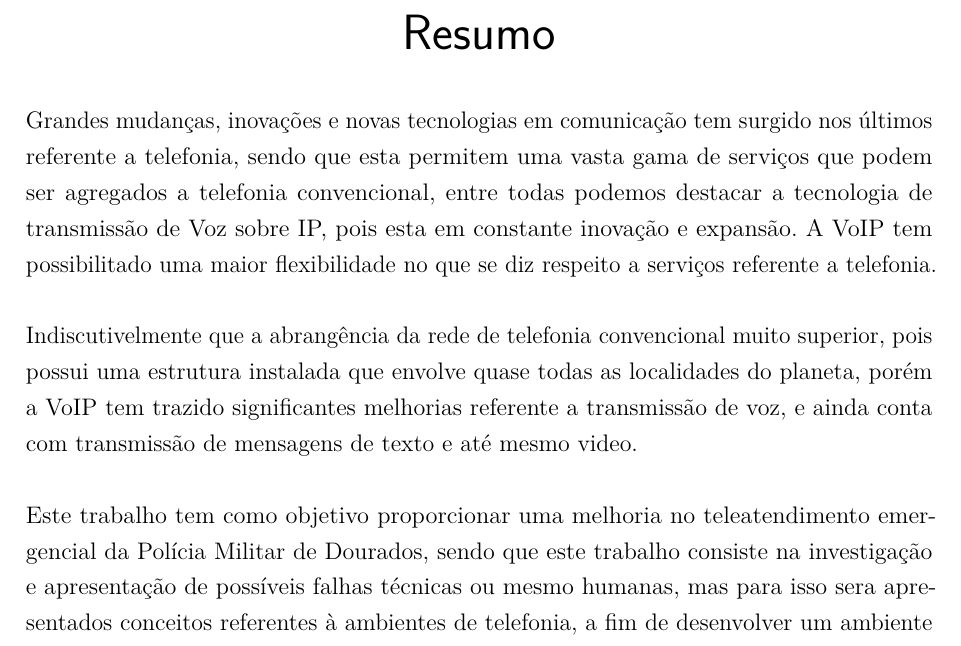
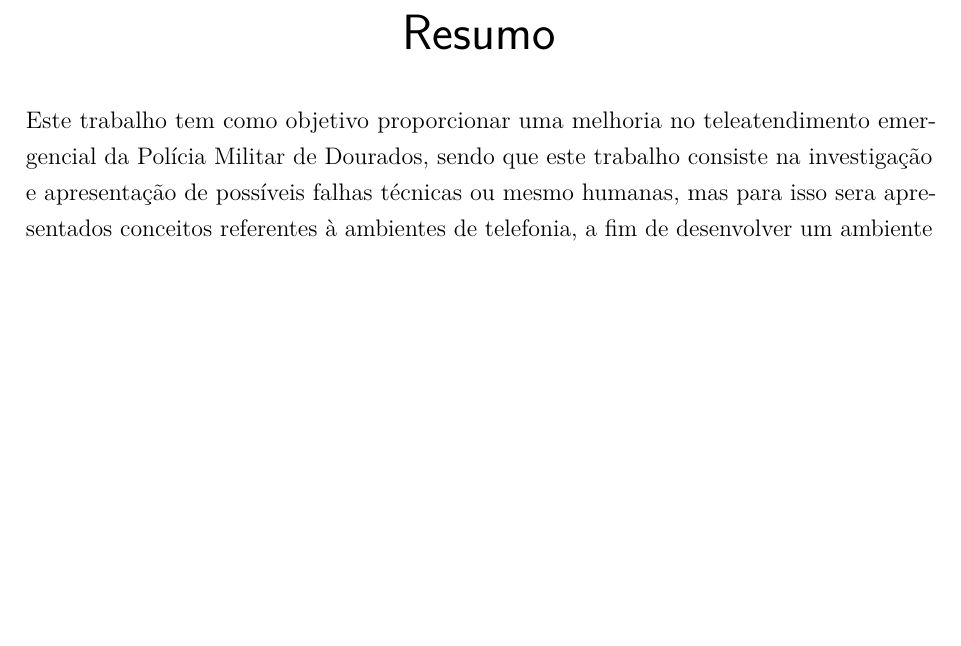
Before and after one commit to paladignus/projetoTCC, a LaTeX thesis (principal.tex, which reads resumo.tex): part of page 3 of 14, cut so that both start at the same text, the shorter picture padded with empty space. Compiled offline with pdfLaTeX.

Commit message:
Retirada dos paragráfos um e dois dos resumos.

```diff
--- a/resumo.tex
+++ b/resumo.tex
@@ -1,9 +1,5 @@
 \setlength{\absparsep}{18pt} % ajusta o espaçamento dos parágrafos do resumo
 \begin{resumo}
-
-Grandes mudanças, inovações e novas tecnologias em comunicação tem surgido nos últimos referente a telefonia, sendo que esta permitem uma vasta gama de serviços que podem ser agregados a telefonia convencional, entre todas podemos destacar a tecnologia de transmissão de Voz sobre IP, pois esta em constante inovação e expansão. A VoIP tem possibilitado uma maior flexibilidade no que se diz respeito a serviços referente a telefonia.
-
-Indiscutivelmente que a abrangência da rede de telefonia convencional muito superior, pois possui uma estrutura instalada que envolve quase todas as localidades do planeta, porém a VoIP tem trazido significantes melhorias referente a transmissão de voz, e ainda conta com transmissão de mensagens de texto e até mesmo video.
 
 Este trabalho tem como objetivo proporcionar uma melhoria no teleatendimento emergencial da Polícia Militar de Dourados, sendo que este trabalho consiste na investigação e apresentação de possíveis falhas técnicas ou mesmo humanas, mas para isso sera apresentados conceitos referentes à ambientes de telefonia, a fim de desenvolver um ambiente propício para protótipo funcional de um servidor PABX com emprego da tecnologia de transmissão de voz sobre IP, mais precisamente a ferramenta Asterisk e gama de serviços que esta possui, porém o foco principal é nas melhorias técnicas que esta ferramenta tem a proporcionar, e coerentemente trará benefícios nos recursos humanos deste teleatendimento.
 
```
